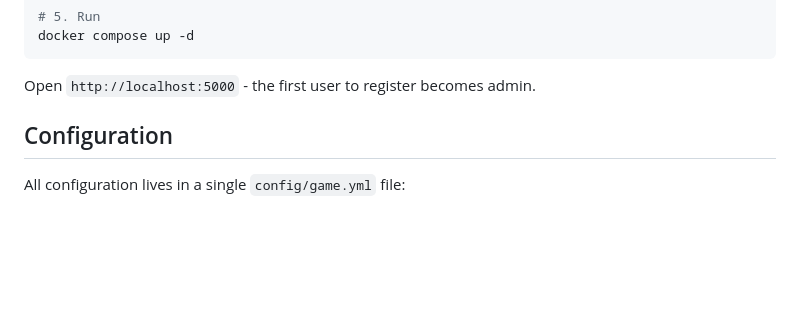
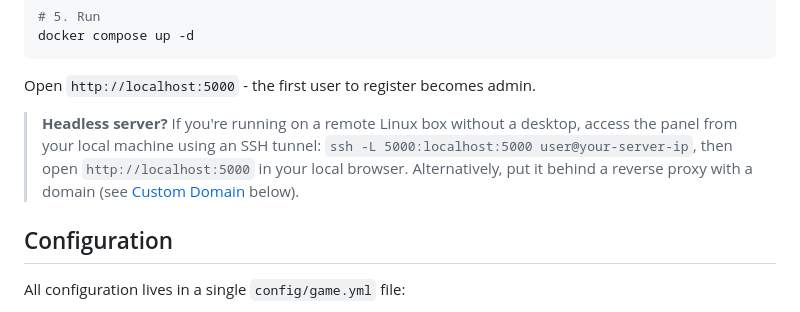
Before and after one commit to meduseld-io/argonath, a Markdown page: README.md, the part around the change. Rendered like a GitHub page; blank space fills up the shorter version.

Commit message:
docs(readme): Add headless server access note with SSH tunnel example

````diff
--- a/README.md
+++ b/README.md
@@ -44,6 +44,8 @@ docker compose up -d
 ```
 
 Open `http://localhost:5000` - the first user to register becomes admin.
+
+> **Headless server?** If you're running on a remote Linux box without a desktop, access the panel from your local machine using an SSH tunnel: `ssh -L 5000:localhost:5000 user@your-server-ip`, then open `http://localhost:5000` in your local browser. Alternatively, put it behind a reverse proxy with a domain (see [Custom Domain](#custom-domain) below).
 
 ## Configuration
 
````
